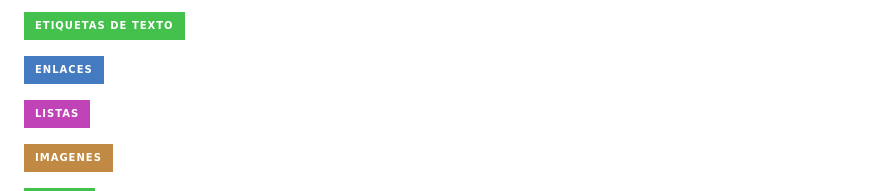
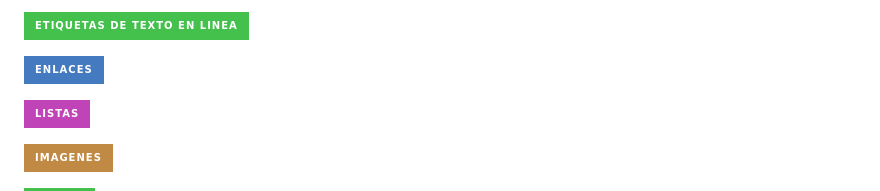
Before and after one commit to Alberto-mt/HTML5_CSS3, a Markdown page: Apuntes/HTML5/index.md, the part around the change printed below. Rendered like a GitHub page; badges without logos.

```diff
--- a/Apuntes/HTML5/index.md
+++ b/Apuntes/HTML5/index.md
@@ -10,5 +10,5 @@
 
-[![HTML5](https://img.shields.io/badge/Etiquetas_de_texto-44c04c?style=for-the-badge&logo=HTML5&logoColor=white&labelColor=101010)]()
+[![HTML5](https://img.shields.io/badge/Etiquetas_de_texto_en_linea-44c04c?style=for-the-badge&logo=HTML5&logoColor=white&labelColor=101010)]()
 
 [![HTML5](https://img.shields.io/badge/Enlaces-447ac0?style=for-the-badge&logo=HTML5&logoColor=white&labelColor=101010)]()
 
```
Also changed, not shown: other parts of Apuntes/HTML5/index.md (+1 -1 lines).
